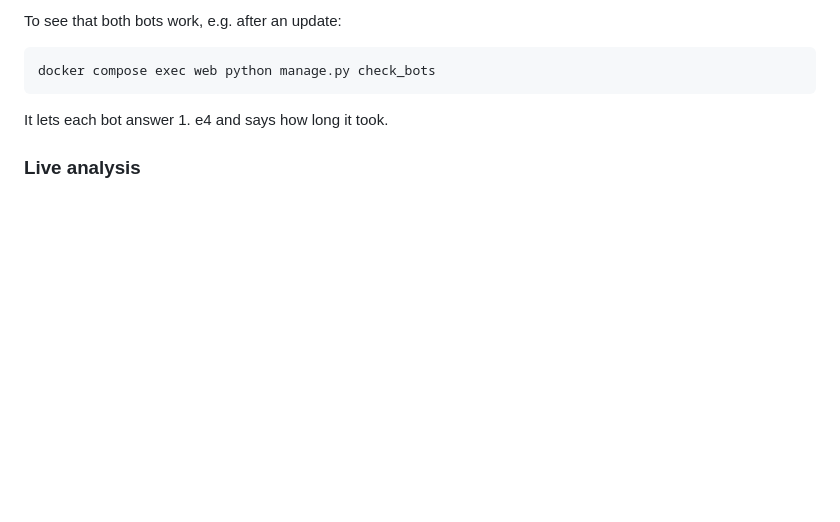
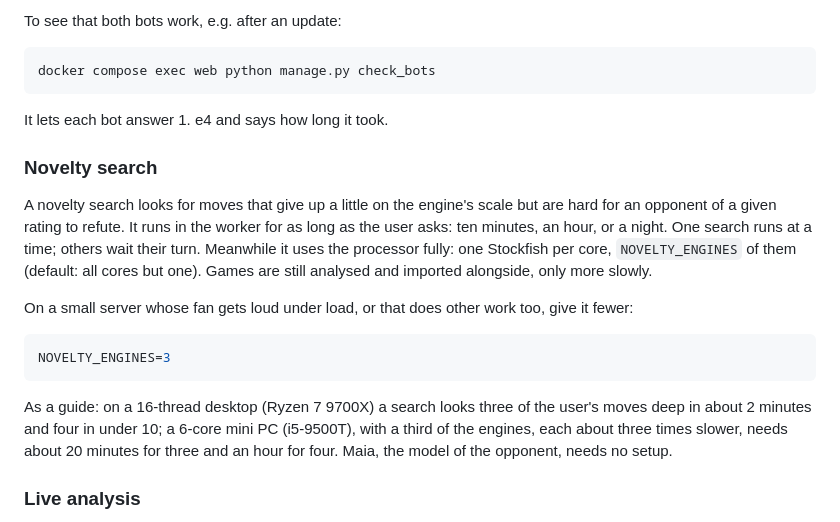
Before and after one commit to januhrhammer/Home-Rank, a Markdown page: docs/self-hosting.md, the part around the change. Rendered like a GitHub page; blank space fills up the shorter version.

Commit message:
docs: describe the novelty search and opening names (#129)
* docs: describe the novelty search and opening names

Step 6 of M10: the README's feature list names the novelty search and
opening names (and live analysis on reference games); the self-hosting
guide says what a search does to the processor, NOVELTY_ENGINES to keep a
small server quieter, and how long searches take (measured on the
maintainer's 6-core i5-9500T and on a desktop).

* docs: novelty search timings from the measured runs

````diff
--- a/docs/self-hosting.md
+++ b/docs/self-hosting.md
@@ -167,6 +167,25 @@ docker compose exec web python manage.py check_bots
 ```
 
 It lets each bot answer 1. e4 and says how long it took.
+
+### Novelty search
+
+A novelty search looks for moves that give up a little on the engine's scale but are hard for
+an opponent of a given rating to refute. It runs in the worker for as long as the user asks: ten
+minutes, an hour, or a night. One search runs at a time; others wait their turn. Meanwhile it
+uses the processor fully: one Stockfish per core, `NOVELTY_ENGINES` of them (default: all cores
+but one). Games are still analysed and imported alongside, only more slowly.
+
+On a small server whose fan gets loud under load, or that does other work too, give it fewer:
+
+```sh
+NOVELTY_ENGINES=3
+```
+
+As a guide: on a 16-thread desktop (Ryzen 7 9700X) a search looks three of the user's moves
+deep in about 2 minutes and four in under 10; a 6-core mini PC (i5-9500T), with a third of the
+engines, each about three times slower, needs about 20 minutes for three and an hour for four.
+Maia, the model of the opponent, needs no setup.
 
 ### Live analysis
 
````
Also changed, not shown: README.md (+7 -1 lines).
